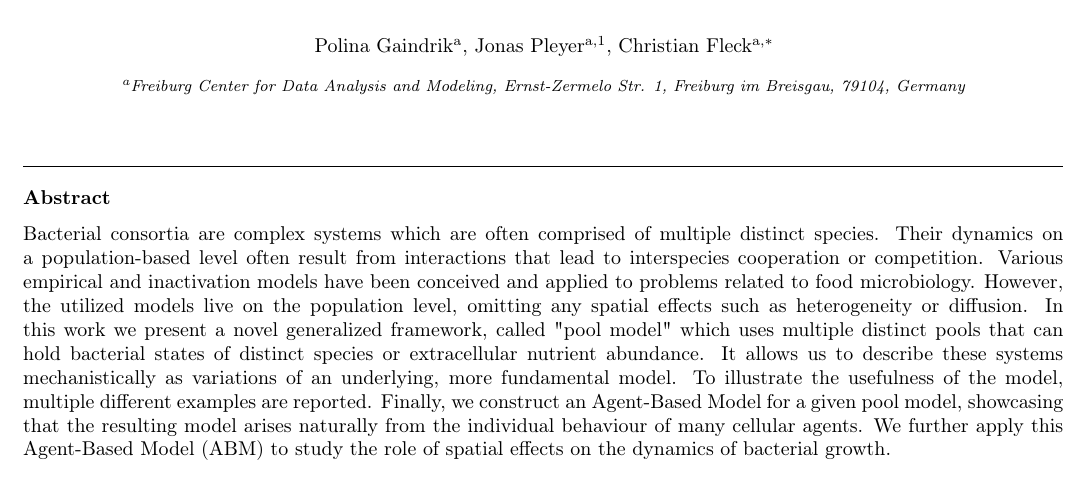
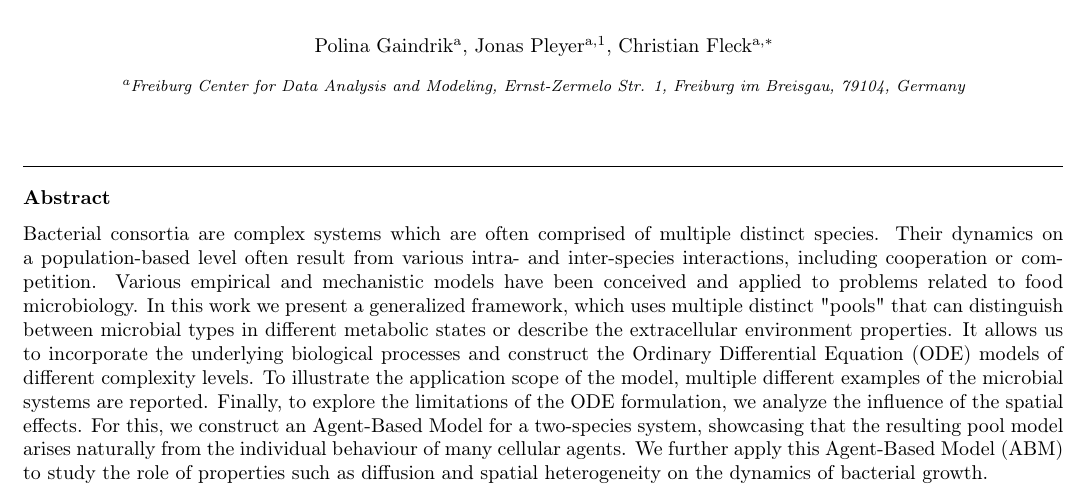
Before and after one commit to polinagaindrik/pool_model_paper, a LaTeX paper (paper/pool_model.tex): part of page 1 of 22, cut so that both start at the same text. Compiled offline with pdfLaTeX; a LaTeX package or settings file that is missing is left out.

Commit message:
tex: update abstract

```diff
--- a/paper/pool_model.tex
+++ b/paper/pool_model.tex
@@ -147,22 +147,20 @@
 
 \begin{abstract}
     Bacterial consortia are complex systems which are often comprised of multiple distinct species.
-    Their dynamics on a population-based level often result from interactions that lead to
-    interspecies cooperation or competition.
-    Various empirical and inactivation models have been conceived and applied to problems related to
-    food microbiology.
-    However, the utilized models live on the population level, omitting any spatial effects such as
-    heterogeneity or diffusion.
-    In this work we present a novel generalized framework, called "pool model" which uses multiple
-    distinct pools that can hold bacterial states of distinct species or extracellular nutrient
-    abundance.
-    It allows us to describe these systems mechanistically as variations of an underlying, more
-    fundamental model.
-    To illustrate the usefulness of the model, multiple different examples are reported.
-    Finally, we construct an \acl{abm} for a given pool model, showcasing that the resulting model
+    Their dynamics on a population-based level often result from various intra- and inter-species interactions,
+    including cooperation or competition.
+    Various empirical and mechanistic models have been conceived and applied to problems related to food microbiology.
+    In this work we present a generalized framework, which uses multiple distinct "pools" that can distinguish
+    between microbial types in different metabolic states or describe the extracellular environment properties.
+    It allows us to incorporate the underlying biological processes and construct the \ac{ode} models of
+    different complexity levels.
+    To illustrate the application scope of the model, multiple different examples of the microbial systems
+    are reported.
+    Finally, to explore the limitations of the \ac{ode} formulation, we analyze the influence of the spatial effects.
+    For this, we construct an \acl{abm} for a two-species system, showcasing that the resulting pool model
     arises naturally from the individual behaviour of many cellular agents.
-    We further apply this \ac{abm} to study the role of spatial effects on the dynamics of bacterial
-    growth.
+    We further apply this \ac{abm} to study the role of properties such as diffusion and spatial heterogeneity
+    on the dynamics of bacterial growth.
 \end{abstract}
 
 \maketitle
```
